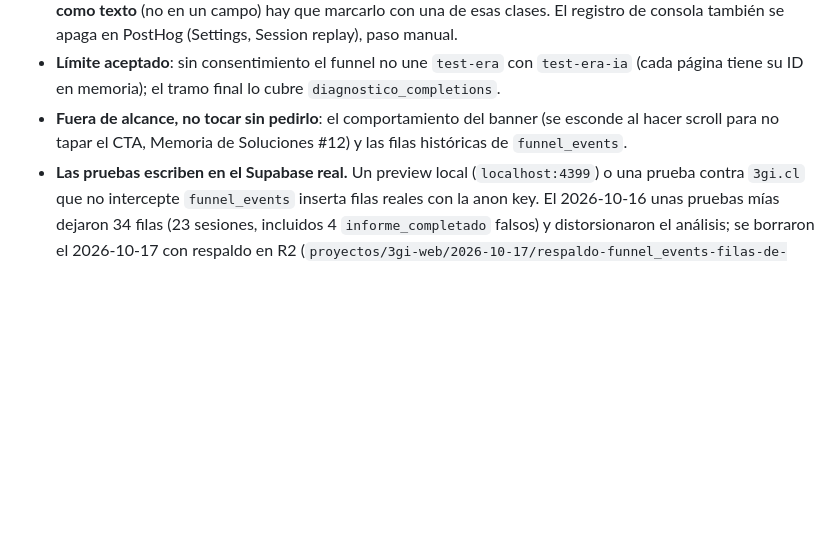
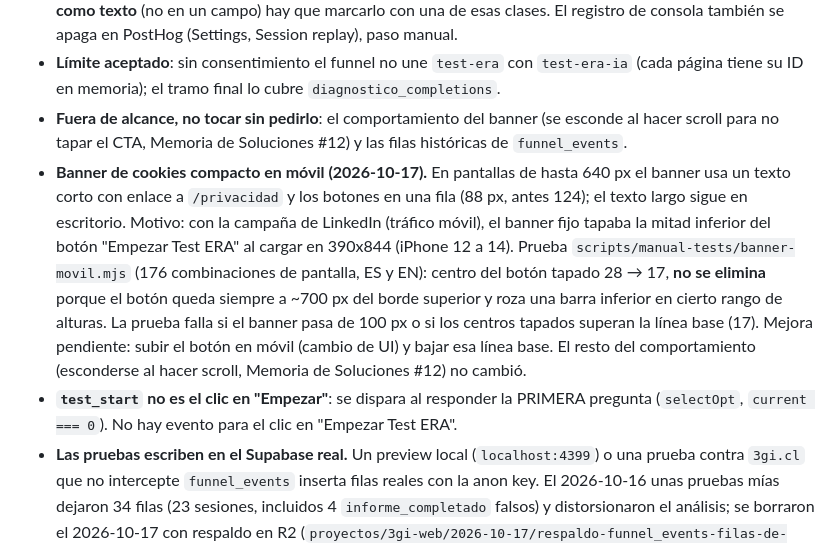
Before and after one commit to ggompertz/3gi-web, a Markdown page: CLAUDE.md, the part around the change. Drawn GitHub-style; blank space fills up the shorter version.

Commit message:
docs: documentar el banner compacto en móvil y el significado de test_start
Co-Authored-By: Claude Sonnet 5.5 <noreply@anthropic.com>

```diff
--- a/CLAUDE.md
+++ b/CLAUDE.md
@@ -197,6 +197,8 @@ Spec: R2 `3gi-outputs/proyectos/3gi-web/2026-10-16/prd-funnel-consentimiento.md`
 - **PostHog**: `enable_recording_console_log: false` y `session_recording.maskAllInputs: true` en `posthog.init`. Máscaras en el HTML: `ph-no-capture` en el correo del paso del código (ES `#gate-otp-email`, EN `#otp-email-display`) y `ph-mask` en `#result-step` (informe). **Un dato personal nuevo mostrado como texto** (no en un campo) hay que marcarlo con una de esas clases. El registro de consola también se apaga en PostHog (Settings, Session replay), paso manual.
 - **Límite aceptado**: sin consentimiento el funnel no une `test-era` con `test-era-ia` (cada página tiene su ID en memoria); el tramo final lo cubre `diagnostico_completions`.
 - **Fuera de alcance, no tocar sin pedirlo**: el comportamiento del banner (se esconde al hacer scroll para no tapar el CTA, Memoria de Soluciones #12) y las filas históricas de `funnel_events`.
+- **Banner de cookies compacto en móvil (2026-10-17).** En pantallas de hasta 640 px el banner usa un texto corto con enlace a `/privacidad` y los botones en una fila (88 px, antes 124); el texto largo sigue en escritorio. Motivo: con la campaña de LinkedIn (tráfico móvil), el banner fijo tapaba la mitad inferior del botón "Empezar Test ERA" al cargar en 390x844 (iPhone 12 a 14). Prueba `scripts/manual-tests/banner-movil.mjs` (176 combinaciones de pantalla, ES y EN): centro del botón tapado 28 → 17, **no se elimina** porque el botón queda siempre a ~700 px del borde superior y roza una barra inferior en cierto rango de alturas. La prueba falla si el banner pasa de 100 px o si los centros tapados superan la línea base (17). Mejora pendiente: subir el botón en móvil (cambio de UI) y bajar esa línea base. El resto del comportamiento (esconderse al hacer scroll, Memoria de Soluciones #12) no cambió.
+- **`test_start` no es el clic en "Empezar"**: se dispara al responder la PRIMERA pregunta (`selectOpt`, `current === 0`). No hay evento para el clic en "Empezar Test ERA".
 - **Las pruebas escriben en el Supabase real.** Un preview local (`localhost:4399`) o una prueba contra `3gi.cl` que no intercepte `funnel_events` inserta filas reales con la anon key. El 2026-10-16 unas pruebas mías dejaron 34 filas (23 sesiones, incluidos 4 `informe_completado` falsos) y distorsionaron el análisis; se borraron el 2026-10-17 con respaldo en R2 (`proyectos/3gi-web/2026-10-17/respaldo-funnel_events-filas-de-prueba.json`). Regla: interceptar `funnel_events` desde la primera prueba (ver `scripts/manual-tests/funnel-consentimiento.mjs`) y no usar `distinct_id`/sesiones reales.
 - **Línea base real de `funnel_events`** (hasta el 2026-10-15): 1 a 3 eventos por día; desde julio solo 3 sesiones con `test_start` y ninguna con `informe_completado`. El 2026-10-17 hubo un pico de 193 sesiones solo con `test_view`, sin avanzar ni traer campaña (origen sin explicar: campaña de LinkedIn o bots que el filtro no reconoce). Con el diseño de dos niveles, sin consentimiento no se guarda la campaña de origen: el origen se ve en Campaign Manager.
 
```
